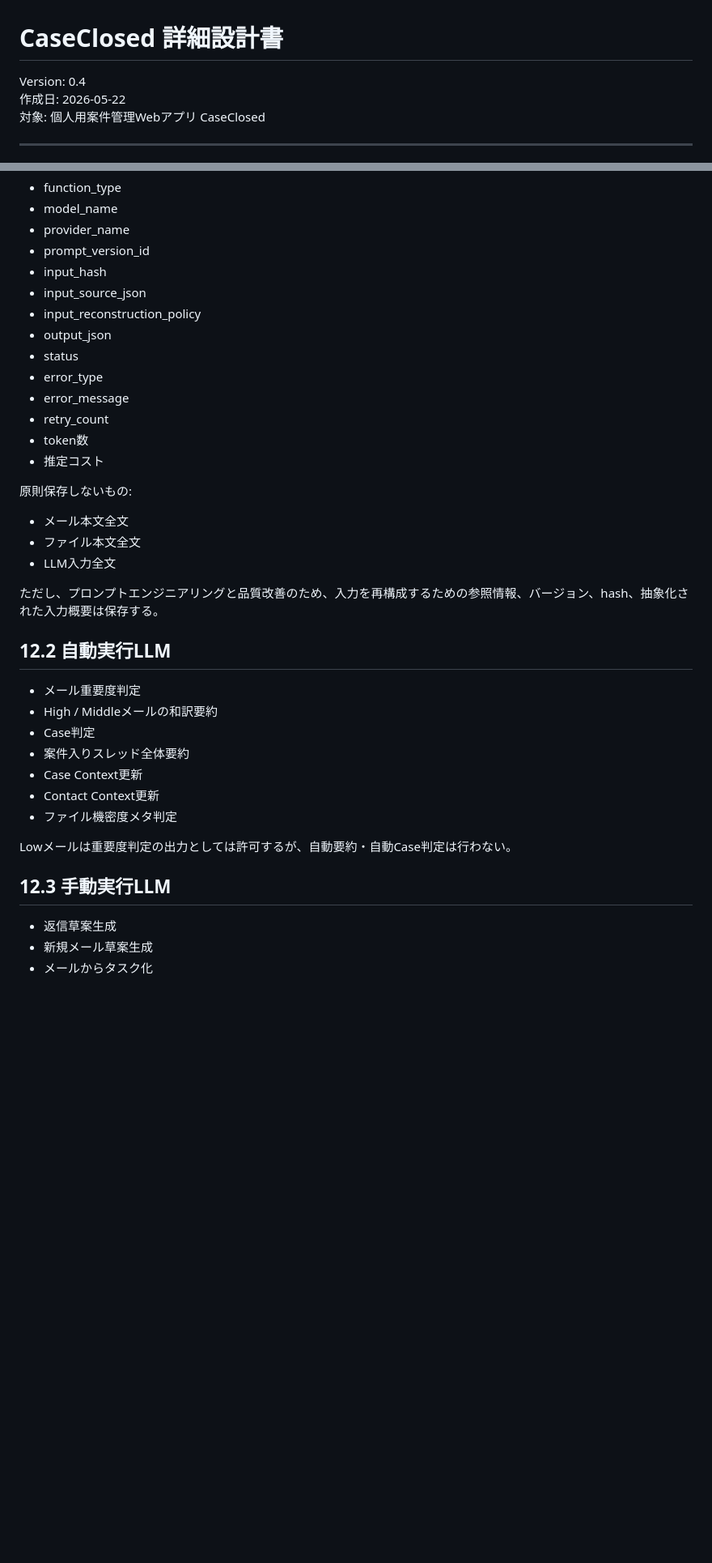
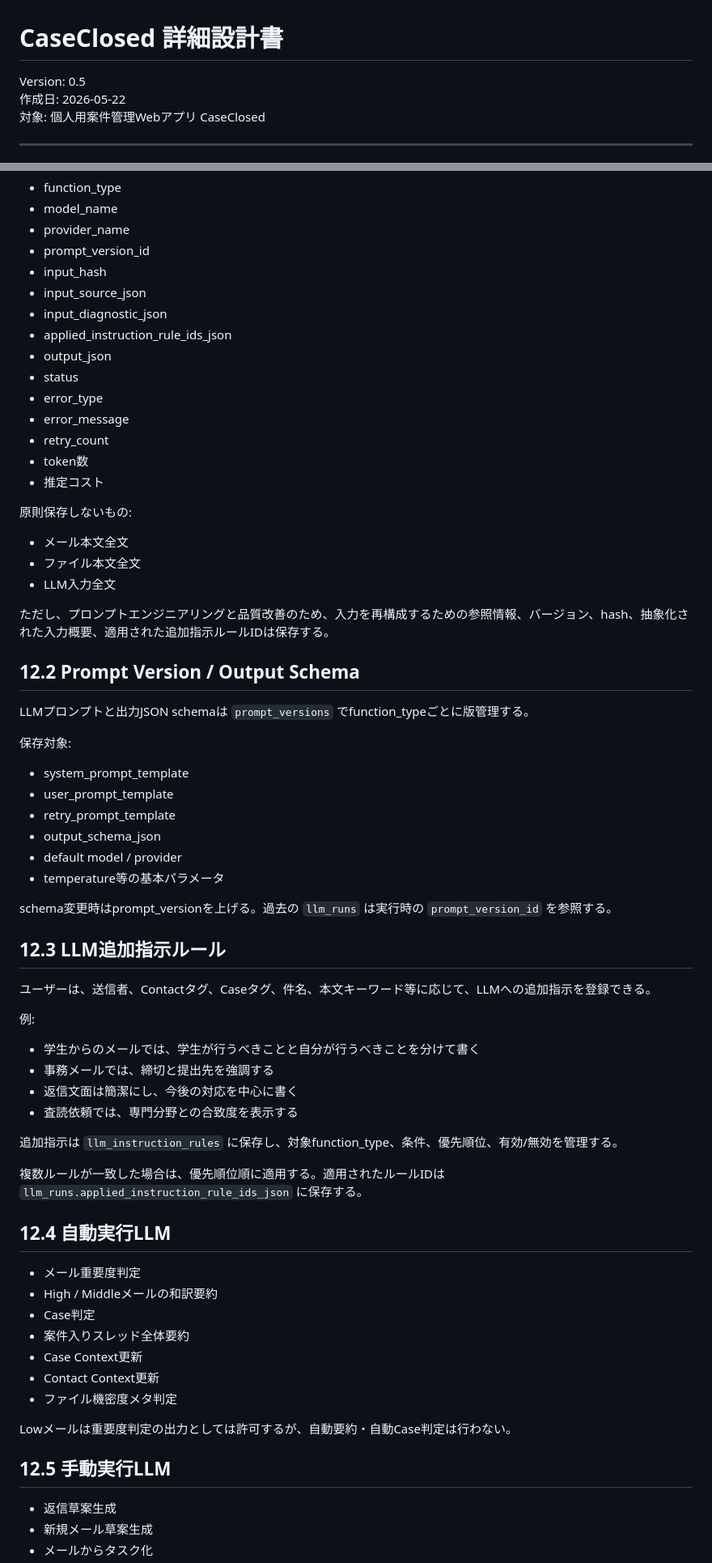
Before and after one commit to kdesleep-code/CaseClosed, a Markdown page: Detailed_Design.md, 2 parts joined by grey strips. Shown at 81% size. Rendered like a GitHub page; blank space fills up the shorter version.

Commit message:
Update Detailed Design document to version 0.5
Updated version number and added new sections for prompt version management and instruction rules. Modified existing sections to include additional details and reorganized content for clarity.

```diff
--- a/Detailed_Design.md
+++ b/Detailed_Design.md
@@ -1,6 +1,6 @@
 # CaseClosed 詳細設計書
 
-Version: 0.4
+Version: 0.5
 作成日: 2026-05-22
 対象: 個人用案件管理Webアプリ CaseClosed
 
@@ -859,7 +859,8 @@ DB設計では `case_mail_links` のようなリンクテーブルを採用し
 - prompt_version_id
 - input_hash
 - input_source_json
-- input_reconstruction_policy
+- input_diagnostic_json
+- applied_instruction_rule_ids_json
 - output_json
 - status
 - error_type
@@ -874,9 +875,39 @@ DB設計では `case_mail_links` のようなリンクテーブルを採用し
 - ファイル本文全文
 - LLM入力全文
 
-ただし、プロンプトエンジニアリングと品質改善のため、入力を再構成するための参照情報、バージョン、hash、抽象化された入力概要は保存する。
-
-## 12.2 自動実行LLM
+ただし、プロンプトエンジニアリングと品質改善のため、入力を再構成するための参照情報、バージョン、hash、抽象化された入力概要、適用された追加指示ルールIDは保存する。
+
+## 12.2 Prompt Version / Output Schema
+
+LLMプロンプトと出力JSON schemaは `prompt_versions` でfunction_typeごとに版管理する。
+
+保存対象:
+
+- system_prompt_template
+- user_prompt_template
+- retry_prompt_template
+- output_schema_json
+- default model / provider
+- temperature等の基本パラメータ
+
+schema変更時はprompt_versionを上げる。過去の `llm_runs` は実行時の `prompt_version_id` を参照する。
+
+## 12.3 LLM追加指示ルール
+
+ユーザーは、送信者、Contactタグ、Caseタグ、件名、本文キーワード等に応じて、LLMへの追加指示を登録できる。
+
+例:
+
+- 学生からのメールでは、学生が行うべきことと自分が行うべきことを分けて書く
+- 事務メールでは、締切と提出先を強調する
+- 返信文面は簡潔にし、今後の対応を中心に書く
+- 査読依頼では、専門分野との合致度を表示する
+
+追加指示は `llm_instruction_rules` に保存し、対象function_type、条件、優先順位、有効/無効を管理する。
+
+複数ルールが一致した場合は、優先順位順に適用する。適用されたルールIDは `llm_runs.applied_instruction_rule_ids_json` に保存する。
+
+## 12.4 自動実行LLM
 
 - メール重要度判定
 - High / Middleメールの和訳要約
@@ -888,7 +919,7 @@ DB設計では `case_mail_links` のようなリンクテーブルを採用し
 
 Lowメールは重要度判定の出力としては許可するが、自動要約・自動Case判定は行わない。
 
-## 12.3 手動実行LLM
+## 12.5 手動実行LLM
 
 - 返信草案生成
 - 新規メール草案生成
```
Also changed, not shown: other parts of Detailed_Design.md (+12 -5 lines).
